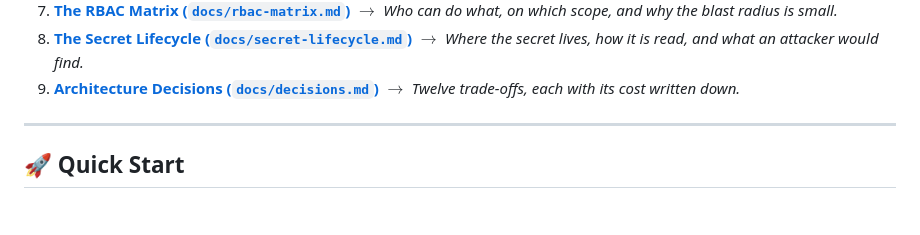
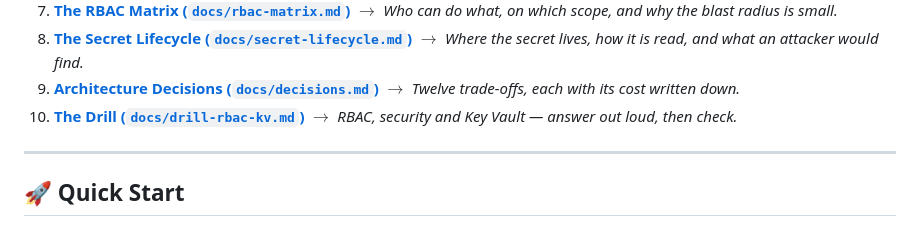
Before and after one commit to Fantazyoosh/azulab-fnt, a Markdown page: README.md, the part around the change. GitHub-like rendering.

Commit message:
docs: add a speaking drill for RBAC, security and Key Vault
The mentor's three named topics, as 20 questions with the answer in one breath
and the exact file or command that proves it.

```diff
--- a/README.md
+++ b/README.md
@@ -64,6 +64,8 @@ If you are new to DevOps, follow this order to understand the project:
    $\rightarrow$ *Where the secret lives, how it is read, and what an attacker would find.*
 9. **[Architecture Decisions (`docs/decisions.md`)](docs/decisions.md)**
    $\rightarrow$ *Twelve trade-offs, each with its cost written down.*
+10. **[The Drill (`docs/drill-rbac-kv.md`)](docs/drill-rbac-kv.md)**
+    $\rightarrow$ *RBAC, security and Key Vault — answer out loud, then check.*
 
 ---
 
```
Also changed, not shown: docs/drill-rbac-kv.md (added, +158 -0 lines).
